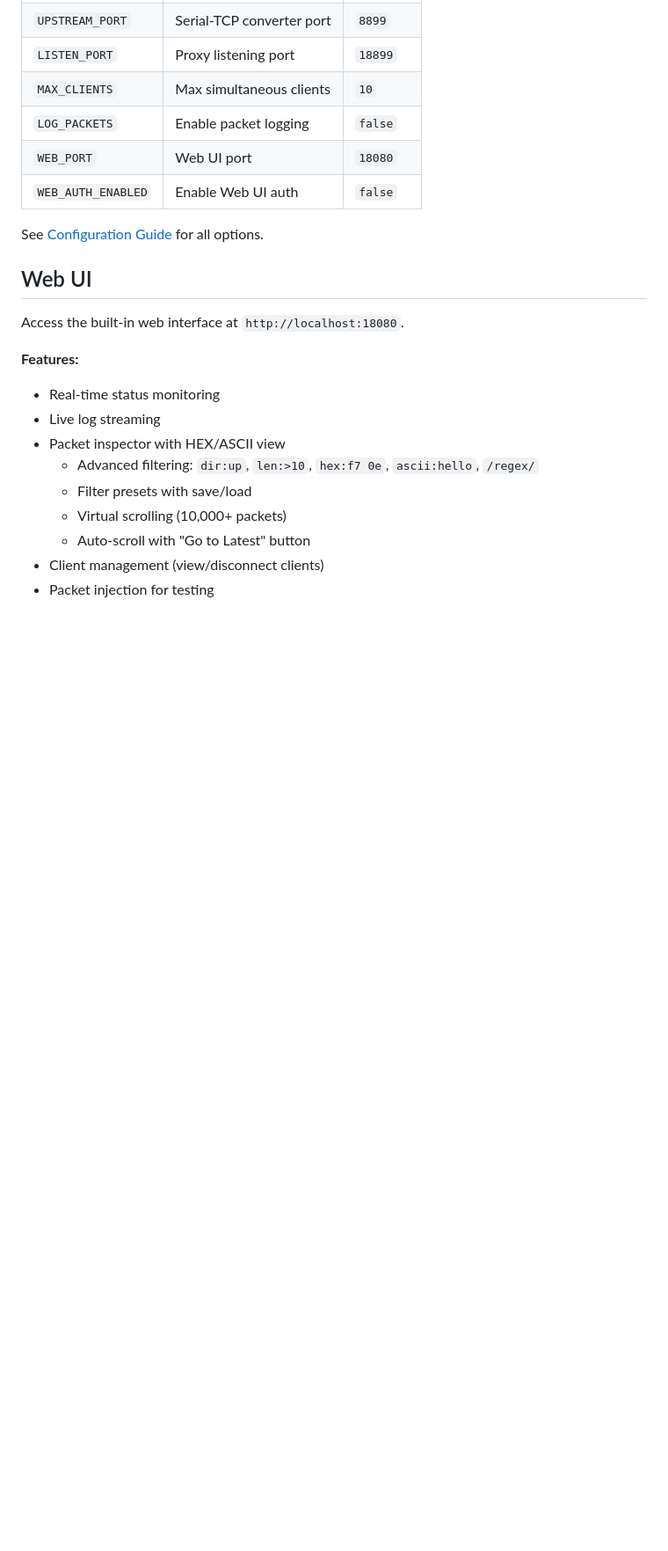
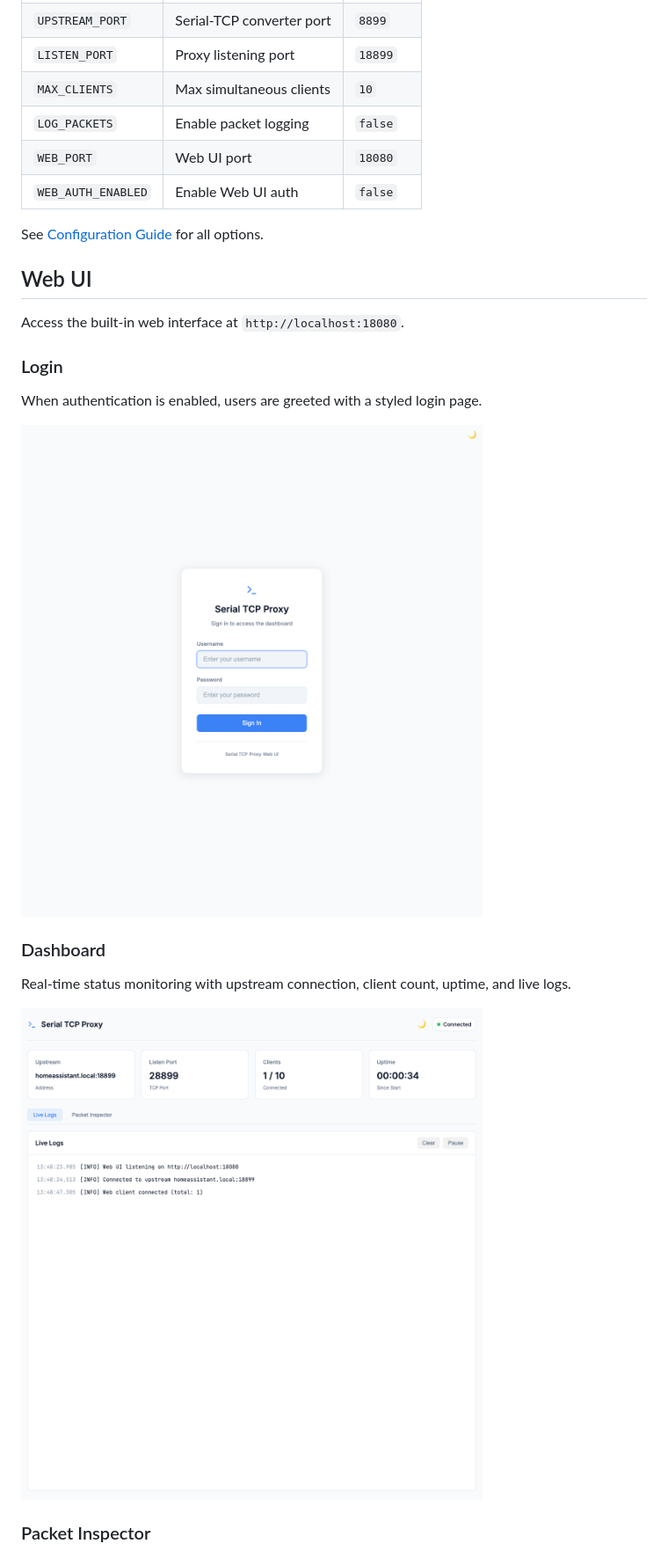
Before and after one commit to hoon-ch/serial-tcp-proxy, a Markdown page: README.md, the part around the change printed below. Shown: that part at 88% size. Drawn GitHub-style; pictures changed too: docs/images/login.png (added); blank space fills up the shorter version.

```diff
--- a/README.md
+++ b/README.md
@@ -91,13 +91,17 @@ See [Configuration Guide](docs/CONFIGURATION.md) for all options.
 
 Access the built-in web interface at `http://localhost:18080`.
 
-**Features:**
-- Real-time status monitoring
-- Live log streaming
-- Packet inspector with HEX/ASCII view
-  - Advanced filtering: `dir:up`, `len:>10`, `hex:f7 0e`, `ascii:hello`, `/regex/`
-  - Filter presets with save/load
-  - Virtual scrolling (10,000+ packets)
-  - Auto-scroll with "Go to Latest" button
-- Client management (view/disconnect clients)
-- Packet injection for testing
+### Login
+
+When authentication is enabled, users are greeted with a styled login page.
+
+![Login](docs/images/login.png)
+
+### Dashboard
+
+Real-time status monitoring with upstream connection, client count, uptime, and live logs.
+
+![Dashboard](docs/images/dashboard.png)
+
+### Packet Inspector
+
```
Also changed, not shown: other parts of README.md (+23 -2 lines), CHANGELOG.md (+11 -3 lines), docs/README_ko.md (+6 -0 lines), 3 other files.
